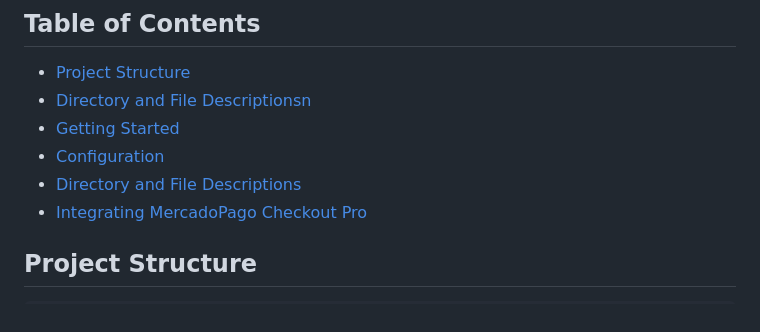
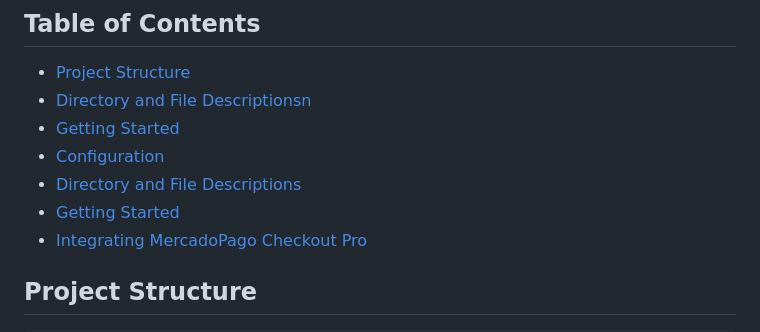
Before and after one commit to kaacuna20/josram, a Markdown page: README.md, the part around the change. Rendered like a GitHub page.

```diff
--- a/README.md
+++ b/README.md
@@ -26,6 +26,7 @@ This project I choosed Django because the schema and panel admin is going to be
 - [Getting Started](#Getting-Started)
 - [Configuration](#Configuration)
 - [Directory and File Descriptions](#Directory-and-File-Descriptions)
+- [Getting Started](#Getting-Started)
 - [Integrating MercadoPago Checkout Pro](#Integrating-MercadoPago-Checkout-Pro)
 
 ## Project Structure
```
